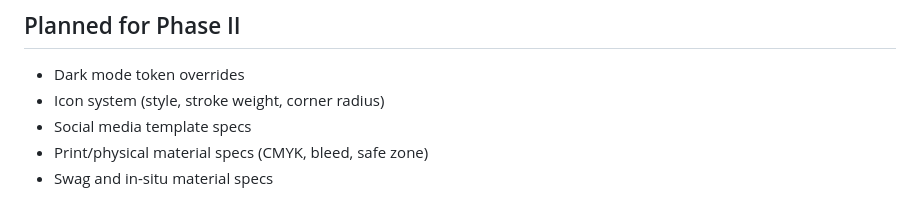
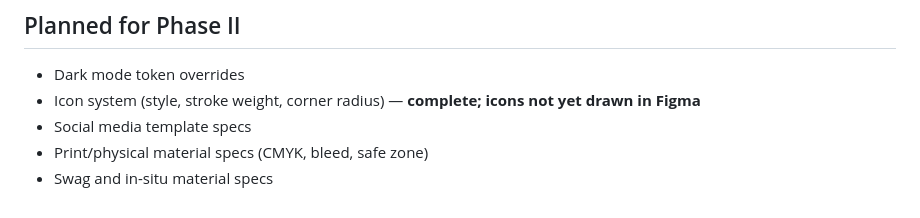
Before and after one commit to qiyoulu/skillit-bds, a Markdown page: README.md, the part around the change. Rendered like a GitHub page.

Commit message:
docs: add iconography system spec to components/ui.md and HUMAN-INSTRUCTIONS.md

```diff
--- a/README.md
+++ b/README.md
@@ -152,7 +152,7 @@ skillit-bds/
 ## Planned for Phase II
 
 - Dark mode token overrides
-- Icon system (style, stroke weight, corner radius)
+- Icon system (style, stroke weight, corner radius) — **complete; icons not yet drawn in Figma**
 - Social media template specs
 - Print/physical material specs (CMYK, bleed, safe zone)
 - Swag and in-situ material specs
```
Also changed, not shown: HUMAN-INSTRUCTIONS.md (+43 -5 lines), components/ui.md (+52 -0 lines).
